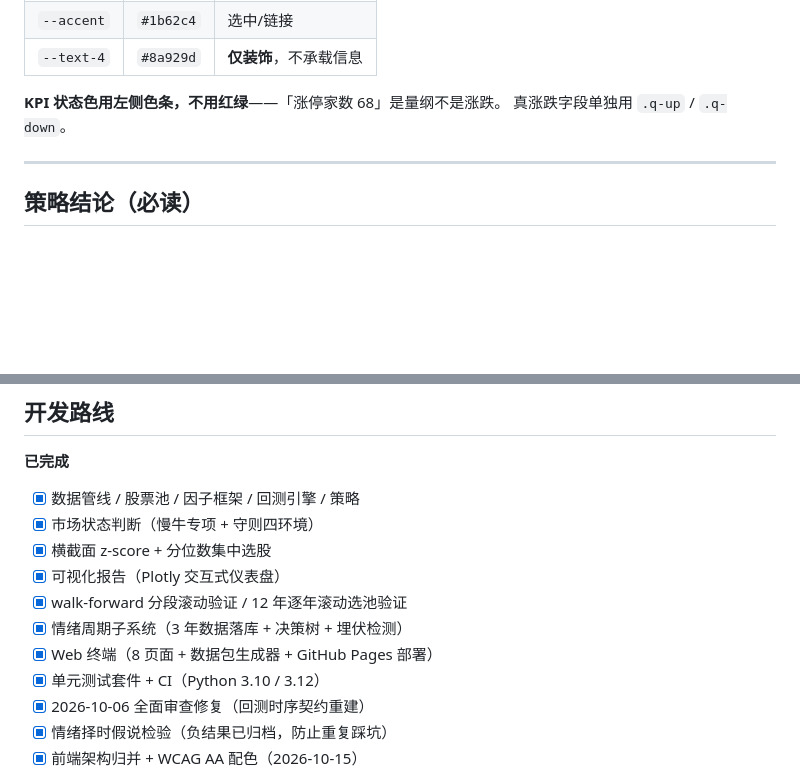
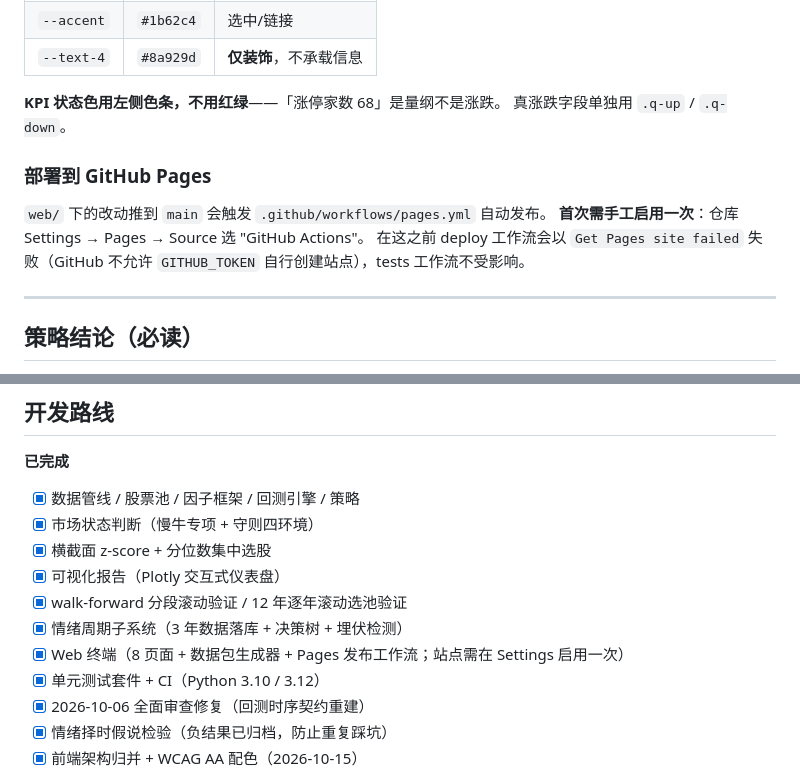
Before and after one commit to BrunsonLiu/ashare-regime-quant, a Markdown page: README.md, 2 parts joined by grey strips. Rendered like a GitHub page; blank space fills up the shorter version.

Commit message:
docs: 写清 Pages 首次启用步骤
enablement 参数在 GITHUB_TOKEN 下报 "Resource not accessible by integration",
站点必须在 Settings → Pages 手工启用一次; 路线图里的"已部署"改为"工作流已就绪"。

```diff
--- a/README.md
+++ b/README.md
@@ -213,6 +213,13 @@ python main.py dashboard        # gen-webdata + serve-web
 **KPI 状态色用左侧色条，不用红绿**——「涨停家数 68」是量纲不是涨跌。
 真涨跌字段单独用 `.q-up` / `.q-down`。
 
+### 部署到 GitHub Pages
+
+`web/` 下的改动推到 `main` 会触发 `.github/workflows/pages.yml` 自动发布。
+**首次需手工启用一次**：仓库 Settings → Pages → Source 选 "GitHub Actions"。
+在这之前 deploy 工作流会以 `Get Pages site failed` 失败（GitHub 不允许
+`GITHUB_TOKEN` 自行创建站点），tests 工作流不受影响。
+
 ---
 
 ## 策略结论（必读）
@@ -376,7 +383,7 @@ ashare-regime-quant/
 - [x] 可视化报告（Plotly 交互式仪表盘）
 - [x] walk-forward 分段滚动验证 / 12 年逐年滚动选池验证
 - [x] 情绪周期子系统（3 年数据落库 + 决策树 + 埋伏检测）
-- [x] Web 终端（8 页面 + 数据包生成器 + GitHub Pages 部署）
+- [x] Web 终端（8 页面 + 数据包生成器 + Pages 发布工作流；站点需在 Settings 启用一次）
 - [x] 单元测试套件 + CI（Python 3.10 / 3.12）
 - [x] 2026-10-06 全面审查修复（回测时序契约重建）
 - [x] 情绪择时假说检验（负结果已归档，防止重复踩坑）
```
